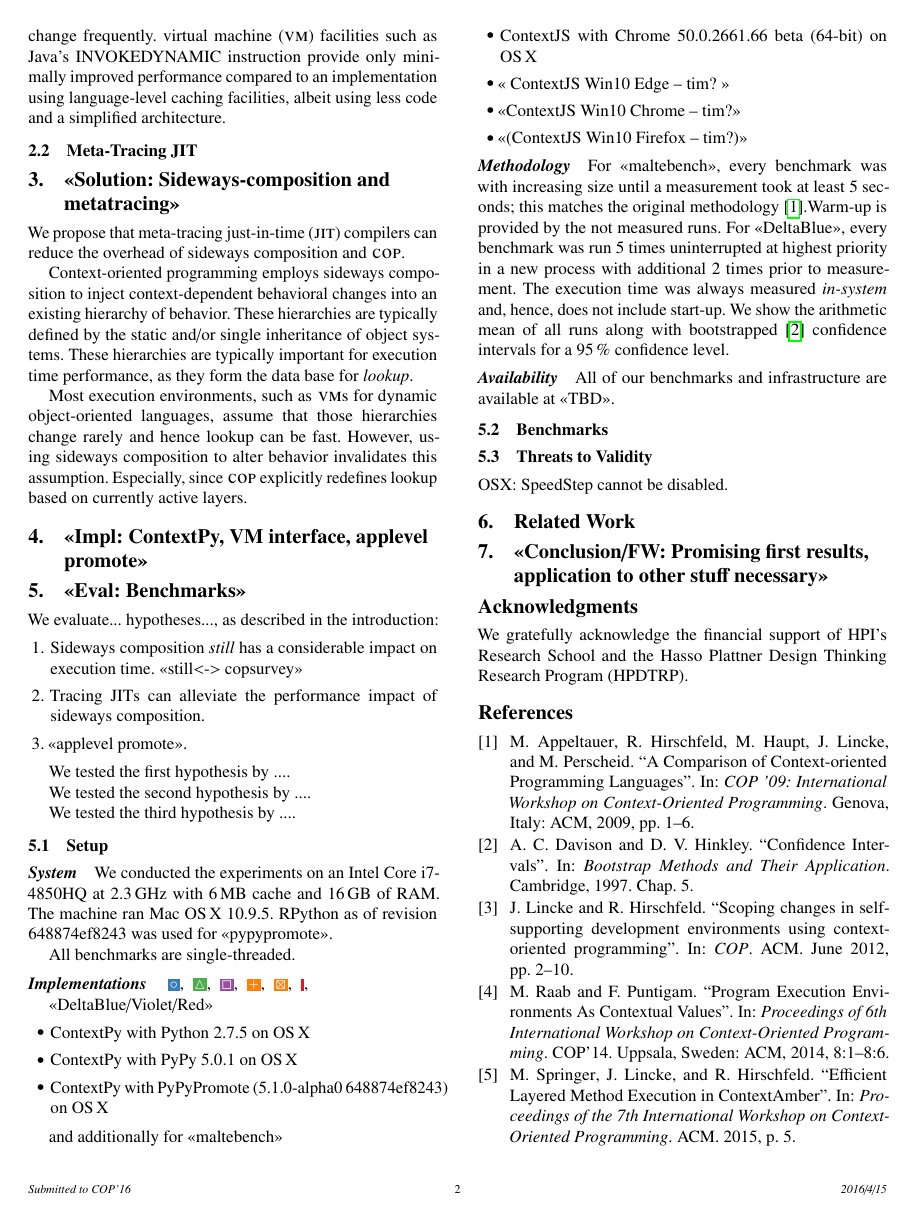
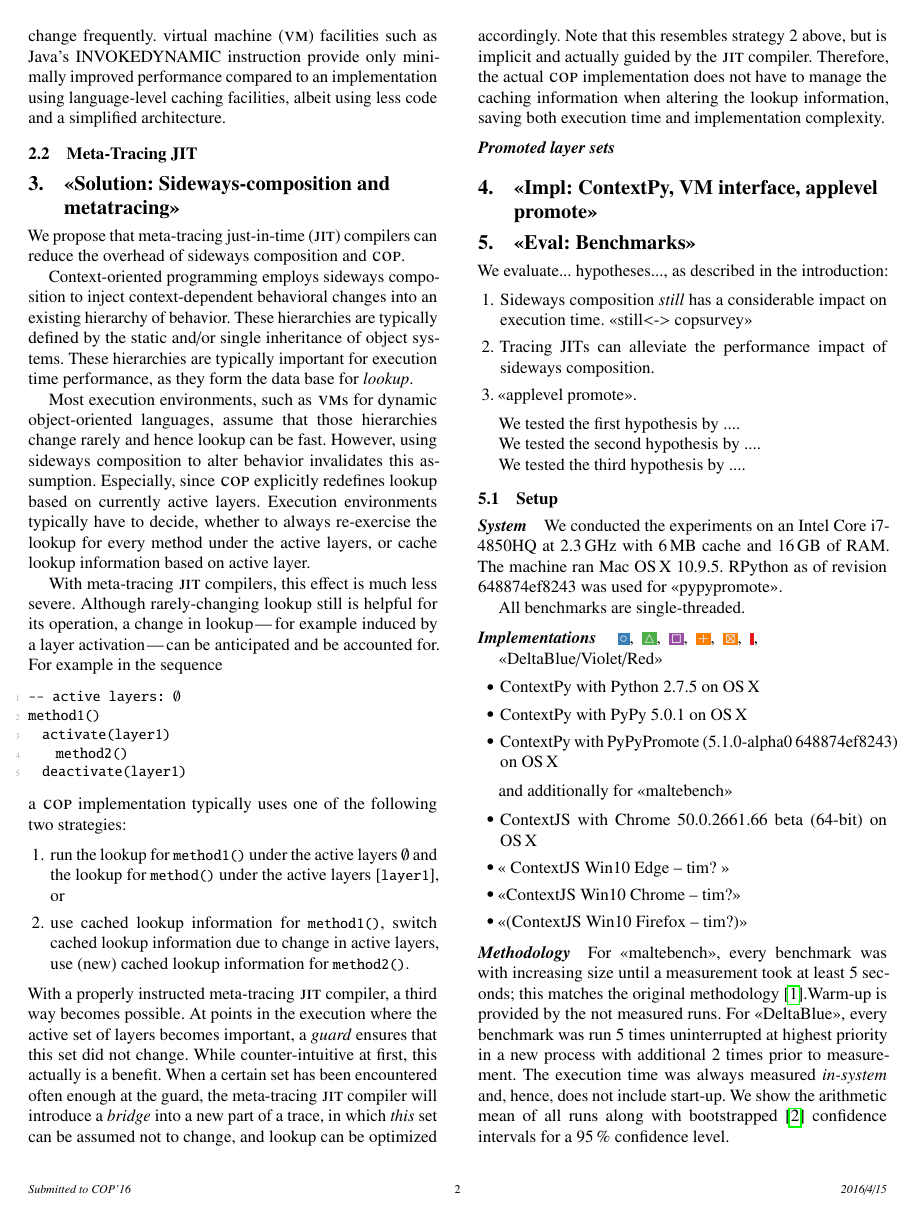
Before and after one commit to krono/cop2016-sidewayscomp, a LaTeX paper (cop2016-sidewayscomp.tex): page 2 of 2 before the commit and page 2 of 3 after it. Compiled offline with pdfLaTeX; a missing font is replaced by an installed copy or a similar font.

Commit message:
Sec 3 cont, listings

```diff
--- a/cop2016-sidewayscomp.tex
+++ b/cop2016-sidewayscomp.tex
@@ -142,8 +142,43 @@ Most execution environments, such as \acp{vm} for dynamic object-oriented
 languages, assume that those hierarchies change rarely and hence lookup can be
 fast. However, using sideways composition to alter behavior invalidates this
 assumption. Especially, since \ac{cop} explicitly redefines lookup based on
-currently active layers.
+currently active layers. Execution environments typically have to decide,
+whether to always re-exercise the lookup for every method under the active
+layers, or cache lookup information based on active layer.
 
+With meta-tracing \ac{jit} compilers, this effect is much less severe. Although
+rarely-changing lookup still is helpful for its operation, a change in lookup
+\--- for example induced by a layer activation \--- can be anticipated and be
+accounted for. For example in the sequence
+\begin{lstlisting}
+-- active layers: §\(\emptyset\)§
+method1()
+  activate(layer1)
+    method2()
+  deactivate(layer1)
+\end{lstlisting}
+a \ac{cop} implementation typically uses one of the following two strategies:
+\begin{enumerate}
+\item run the lookup for \lstinline|method1()| under the active layers
+  \(\emptyset\) and the lookup for \lstinline|method()| under the active layers
+  \([\)\lstinline|layer1|\(]\), or
+\item use cached lookup information for \lstinline|method1()|, switch cached
+  lookup information due to change in active layers, use (new) cached lookup
+  information for \lstinline|method2()|.
+\end{enumerate}
+With a properly instructed meta-tracing \ac{jit} compiler, a third way becomes
+possible. At points in the execution where the active set of layers becomes
+important, a \emph{guard} ensures that this set did not change. While
+counter-intuitive at first, this actually is a benefit. When a certain set has
+been encountered often enough at the guard, the meta-tracing \ac{jit} compiler
+will introduce a \emph{bridge} into a new part of a trace, in which \emph{this}
+set can be assumed not to change, and lookup can be optimized accordingly. Note
+that this resembles strategy 2 above, but is implicit and actually guided by
+the \ac{jit} compiler. Therefore, the actual \ac{cop} implementation does not
+have to manage the caching information when altering the lookup information,
+saving both execution time and implementation complexity.
+
+\paragraph{Promoted layer sets}
 
 
 
```
Also changed, not shown: myheader.sty (+17 -0 lines).
